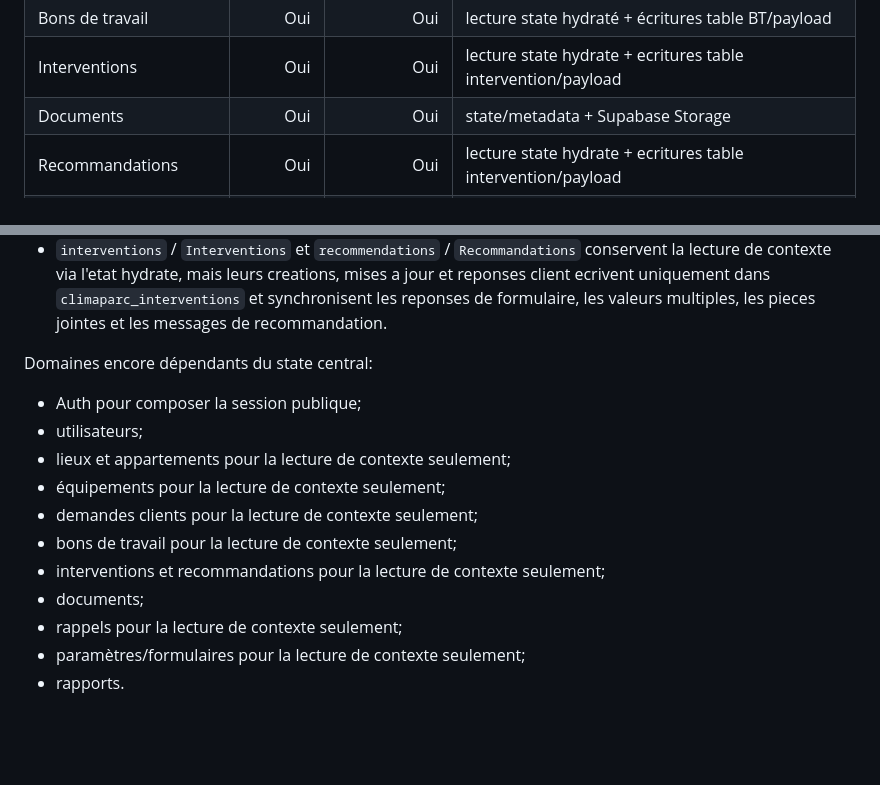
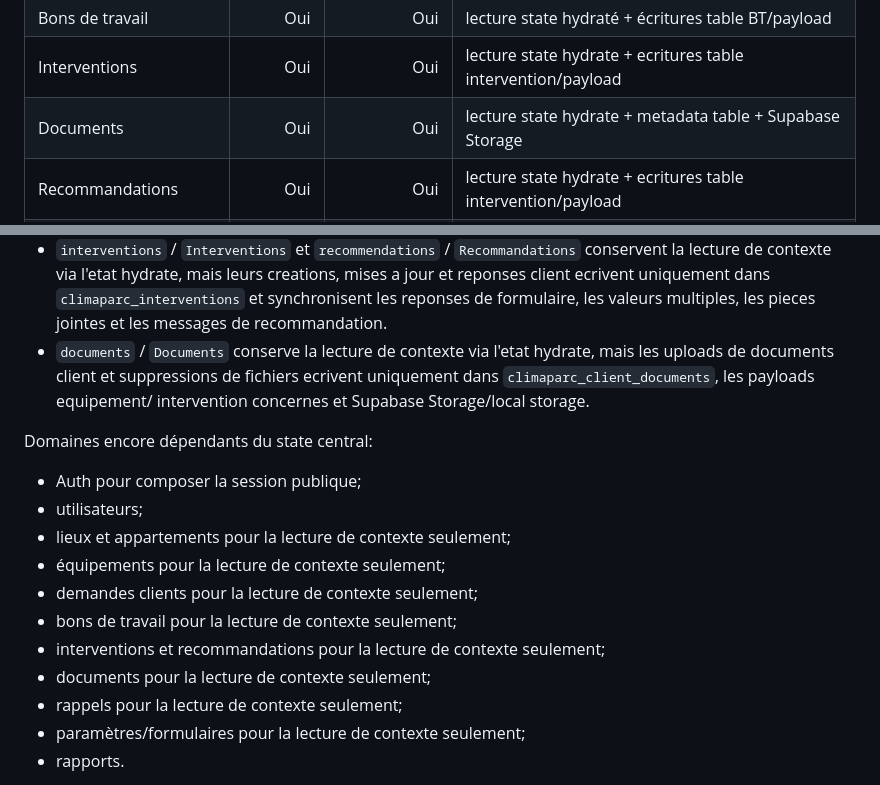
Before and after one commit to GSFIGUEIREDO/Multilogement, a Markdown page: ARCHITECTURE.md, 2 parts joined by grey strips. Rendered like a GitHub page; blank space fills up the shorter version.

Commit message:
refactor(documents): persist files without rewriting global state

```diff
--- a/ARCHITECTURE.md
+++ b/ARCHITECTURE.md
@@ -101,7 +101,7 @@ ne signifie pas encore que le domaine est indépendant de `climaparc_state`.
 | Demandes clients | Oui | Oui | lecture state hydraté + écritures table ticket/payload |
 | Bons de travail | Oui | Oui | lecture state hydraté + écritures table BT/payload |
 | Interventions | Oui | Oui | lecture state hydrate + ecritures table intervention/payload |
-| Documents | Oui | Oui | state/metadata + Supabase Storage |
+| Documents | Oui | Oui | lecture state hydrate + metadata table + Supabase Storage |
 | Recommandations | Oui | Oui | lecture state hydrate + ecritures table intervention/payload |
 | Rappels | Oui | Oui | lecture state hydraté + écritures table rappel/payload |
 | Paramètres/formulaires | Oui | Oui | lecture state hydraté + écritures relationnelles/payload |
@@ -145,6 +145,10 @@ Exceptions déjà consolidées:
   mises a jour et reponses client ecrivent uniquement dans
   `climaparc_interventions` et synchronisent les reponses de formulaire, les
   valeurs multiples, les pieces jointes et les messages de recommandation.
+- `documents` / `Documents` conserve la lecture de contexte via l'etat hydrate,
+  mais les uploads de documents client et suppressions de fichiers ecrivent
+  uniquement dans `climaparc_client_documents`, les payloads equipement/
+  intervention concernes et Supabase Storage/local storage.
 
 Domaines encore dépendants du state central:
 
@@ -155,7 +159,7 @@ Domaines encore dépendants du state central:
 - demandes clients pour la lecture de contexte seulement;
 - bons de travail pour la lecture de contexte seulement;
 - interventions et recommandations pour la lecture de contexte seulement;
-- documents;
+- documents pour la lecture de contexte seulement;
 - rappels pour la lecture de contexte seulement;
 - paramètres/formulaires pour la lecture de contexte seulement;
 - rapports.
```
Also changed, not shown: FASTAPI_ROLLOUT.md (+4 -0 lines).
